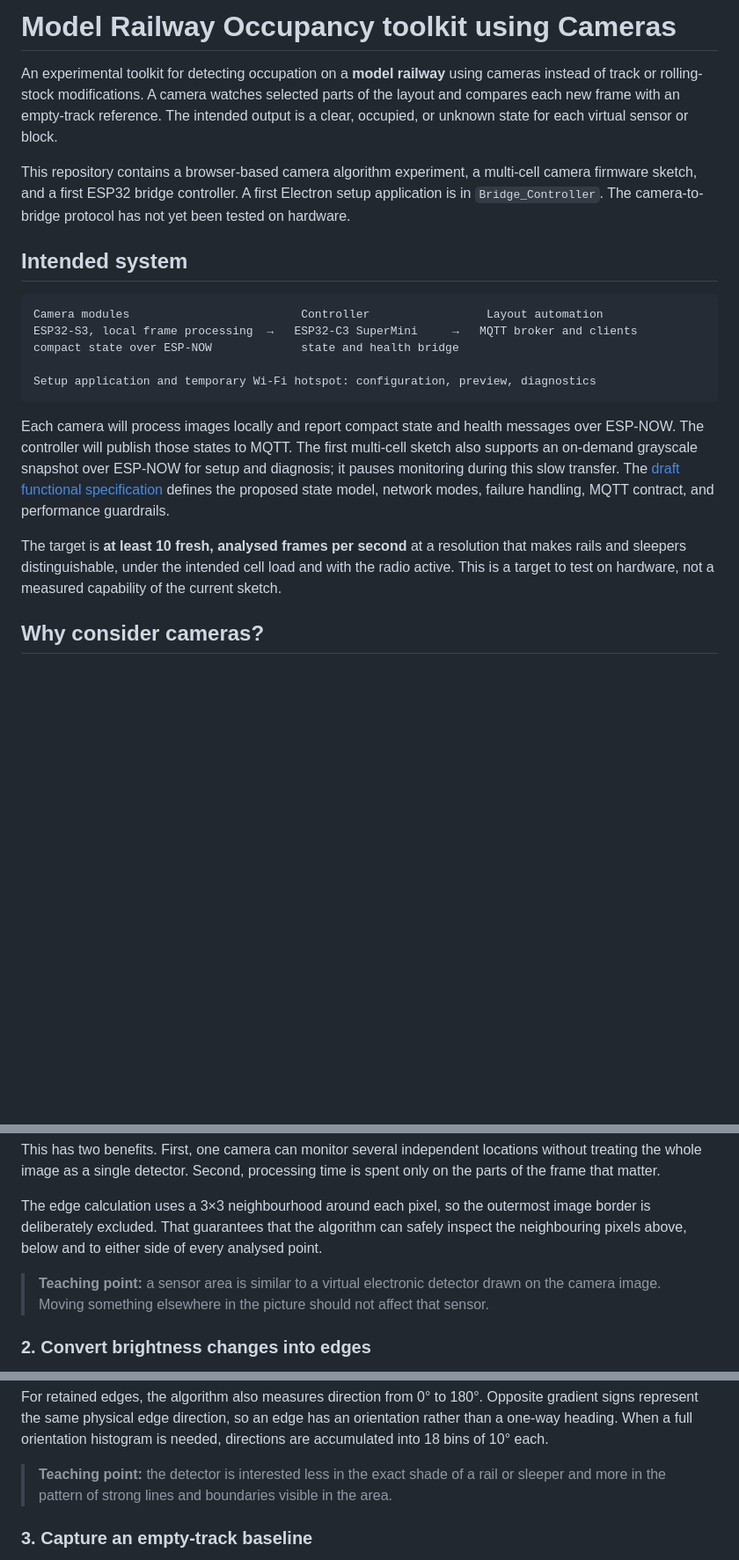
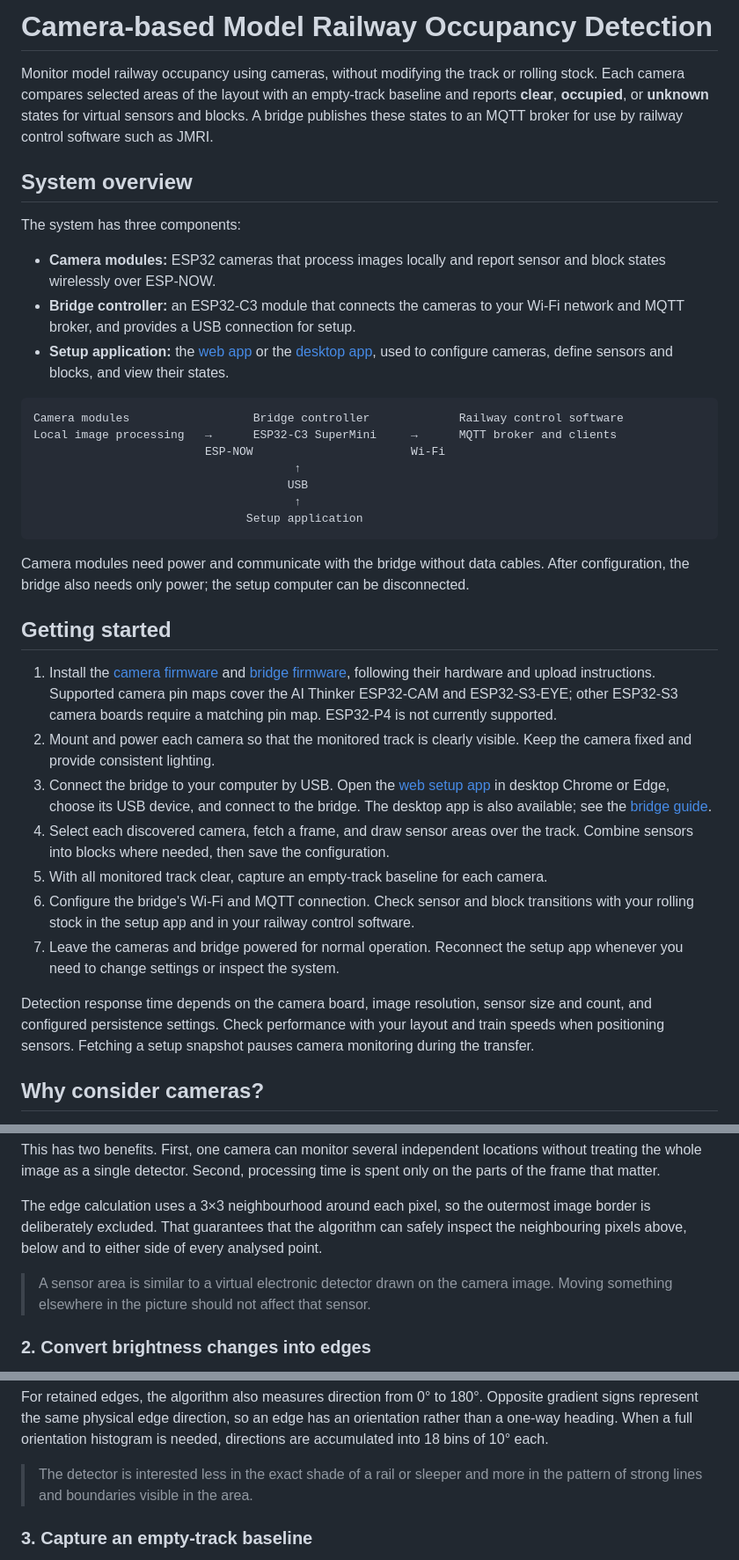
Before and after one commit to davidgoddard/railway2026, a Markdown page: README.md, 3 parts joined by grey strips. Shown at 88% size. Drawn GitHub-style; blank space fills up the shorter version.

````diff
--- a/README.md
+++ b/README.md
@@ -1,22 +1,38 @@
-# Model Railway Occupancy toolkit using Cameras
+# Camera-based Model Railway Occupancy Detection
 
-An experimental toolkit for detecting occupation on a **model railway** using cameras instead of track or rolling-stock modifications. A camera watches selected parts of the layout and compares each new frame with an empty-track reference. The intended output is a clear, occupied, or unknown state for each virtual sensor or block.
+Monitor model railway occupancy using cameras, without modifying the track or rolling stock. Each camera compares selected areas of the layout with an empty-track baseline and reports **clear**, **occupied**, or **unknown** states for virtual sensors and blocks. A bridge publishes these states to an MQTT broker for use by railway control software such as JMRI.
 
-This repository contains a browser-based camera algorithm experiment, a multi-cell camera firmware sketch, and a first ESP32 bridge controller. A first Electron setup application is in `Bridge_Controller`. The camera-to-bridge protocol has not yet been tested on hardware.
+## System overview
 
-## Intended system
+The system has three components:
+
+- **Camera modules:** ESP32 cameras that process images locally and report sensor and block states wirelessly over ESP-NOW.
+- **Bridge controller:** an ESP32-C3 module that connects the cameras to your Wi-Fi network and MQTT broker, and provides a USB connection for setup.
+- **Setup application:** the [web app](https://davidgoddard.github.io/railway2026/) or the [desktop app](Bridge_Controller/README.md), used to configure cameras, define sensors and blocks, and view their states.
 
 ```text
-Camera modules                         Controller                 Layout automation
-ESP32-S3, local frame processing  →   ESP32-C3 SuperMini     →   MQTT broker and clients
-compact state over ESP-NOW             state and health bridge
-
-Setup application and temporary Wi-Fi hotspot: configuration, preview, diagnostics
+Camera modules                  Bridge controller             Railway control software
+Local image processing   →      ESP32-C3 SuperMini     →      MQTT broker and clients
+                         ESP-NOW                       Wi-Fi
+                                      ↑
+                                     USB
+                                      ↑
+                               Setup application
 ```
 
-Each camera will process images locally and report compact state and health messages over ESP-NOW. The controller will publish those states to MQTT. The first multi-cell sketch also supports an on-demand grayscale snapshot over ESP-NOW for setup and diagnosis; it pauses monitoring during this slow transfer. The [draft functional specification](Documentation/functional-specification.md) defines the proposed state model, network modes, failure handling, MQTT contract, and performance guardrails.
+Camera modules need power and communicate with the bridge without data cables. After configuration, the bridge also needs only power; the setup computer can be disconnected.
 
-The target is **at least 10 fresh, analysed frames per second** at a resolution that makes rails and sleepers distinguishable, under the intended cell load and with the radio active. This is a target to test on hardware, not a measured capability of the current sketch.
+## Getting started
+
+1. Install the [camera firmware](Camera_Module/README.md) and [bridge firmware](Bridge_Controller/README.md), following their hardware and upload instructions. Supported camera pin maps cover the AI Thinker ESP32-CAM and ESP32-S3-EYE; other ESP32-S3 camera boards require a matching pin map. ESP32-P4 is not currently supported.
+2. Mount and power each camera so that the monitored track is clearly visible. Keep the camera fixed and provide consistent lighting.
+3. Connect the bridge to your computer by USB. Open the [web setup app](https://davidgoddard.github.io/railway2026/) in desktop Chrome or Edge, choose its USB device, and connect to the bridge. The desktop app is also available; see the [bridge guide](Bridge_Controller/README.md).
+4. Select each discovered camera, fetch a frame, and draw sensor areas over the track. Combine sensors into blocks where needed, then save the configuration.
+5. With all monitored track clear, capture an empty-track baseline for each camera.
+6. Configure the bridge's Wi-Fi and MQTT connection. Check sensor and block transitions with your rolling stock in the setup app and in your railway control software.
+7. Leave the cameras and bridge powered for normal operation. Reconnect the setup app whenever you need to change settings or inspect the system.
+
+Detection response time depends on the camera board, image resolution, sensor size and count, and configured persistence settings. Check performance with your layout and train speeds when positioning sensors. Fetching a setup snapshot pauses camera monitoring during the transfer.
 
 ## Why consider cameras?
 
@@ -67,7 +83,7 @@ This has two benefits. First, one camera can monitor several independent locatio
 
 The edge calculation uses a 3×3 neighbourhood around each pixel, so the outermost image border is deliberately excluded. That guarantees that the algorithm can safely inspect the neighbouring pixels above, below and to either side of every analysed point.
 
-> **Teaching point:** a sensor area is similar to a virtual electronic detector drawn on the camera image. Moving something elsewhere in the picture should not affect that sensor.
+> A sensor area is similar to a virtual electronic detector drawn on the camera image. Moving something elsewhere in the picture should not affect that sensor.
 
 ### 2. Convert brightness changes into edges
 
@@ -92,7 +108,7 @@ For live frames, that second term comes from the **saved baseline**, rather than
 
 For retained edges, the algorithm also measures direction from 0° to 180°. Opposite gradient signs represent the same physical edge direction, so an edge has an orientation rather than a one-way heading. When a full orientation histogram is needed, directions are accumulated into 18 bins of 10° each.
 
-> **Teaching point:** the detector is interested less in the exact shade of a rail or sleeper and more in the pattern of strong lines and boundaries visible in the area.
+> The detector is interested less in the exact shade of a rail or sleeper and more in the pattern of strong lines and boundaries visible in the area.
 
 ### 3. Capture an empty-track baseline
 
````
Also changed, not shown: other parts of README.md (+18 -35 lines).
